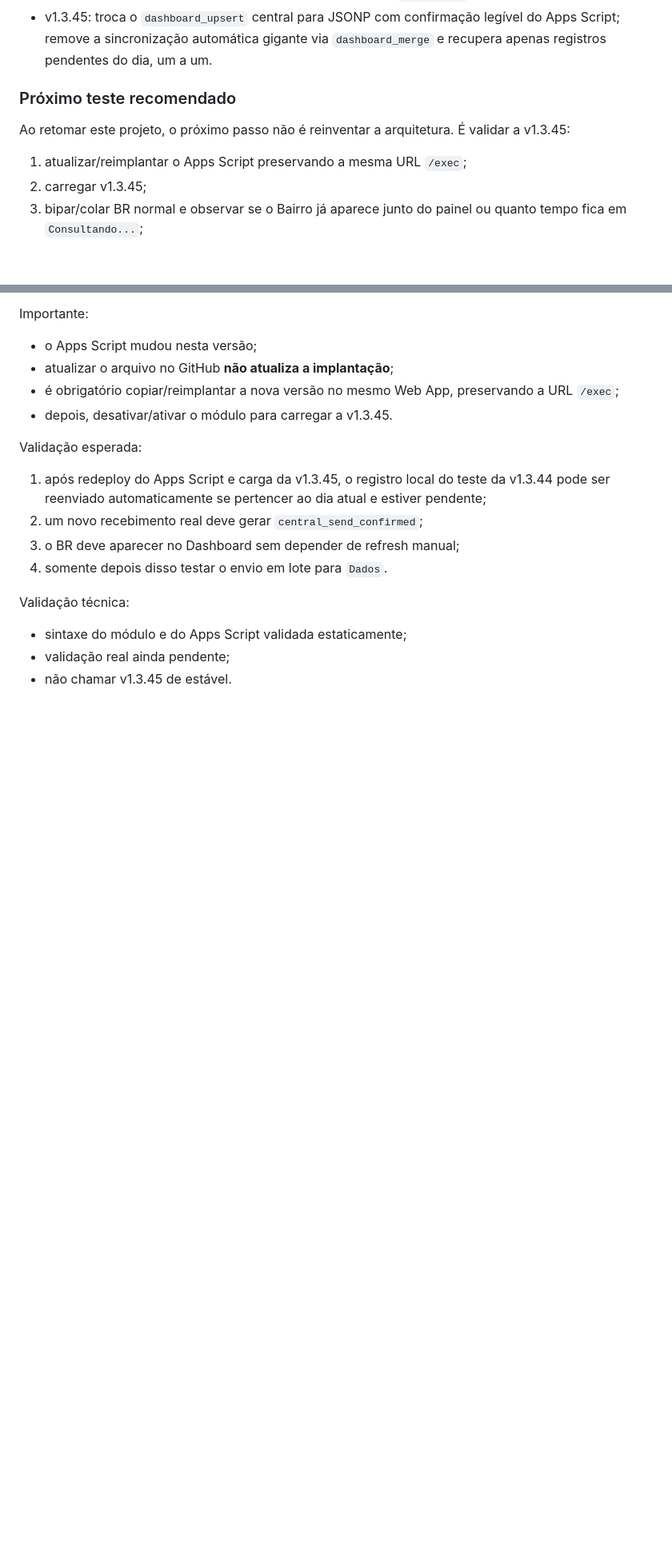
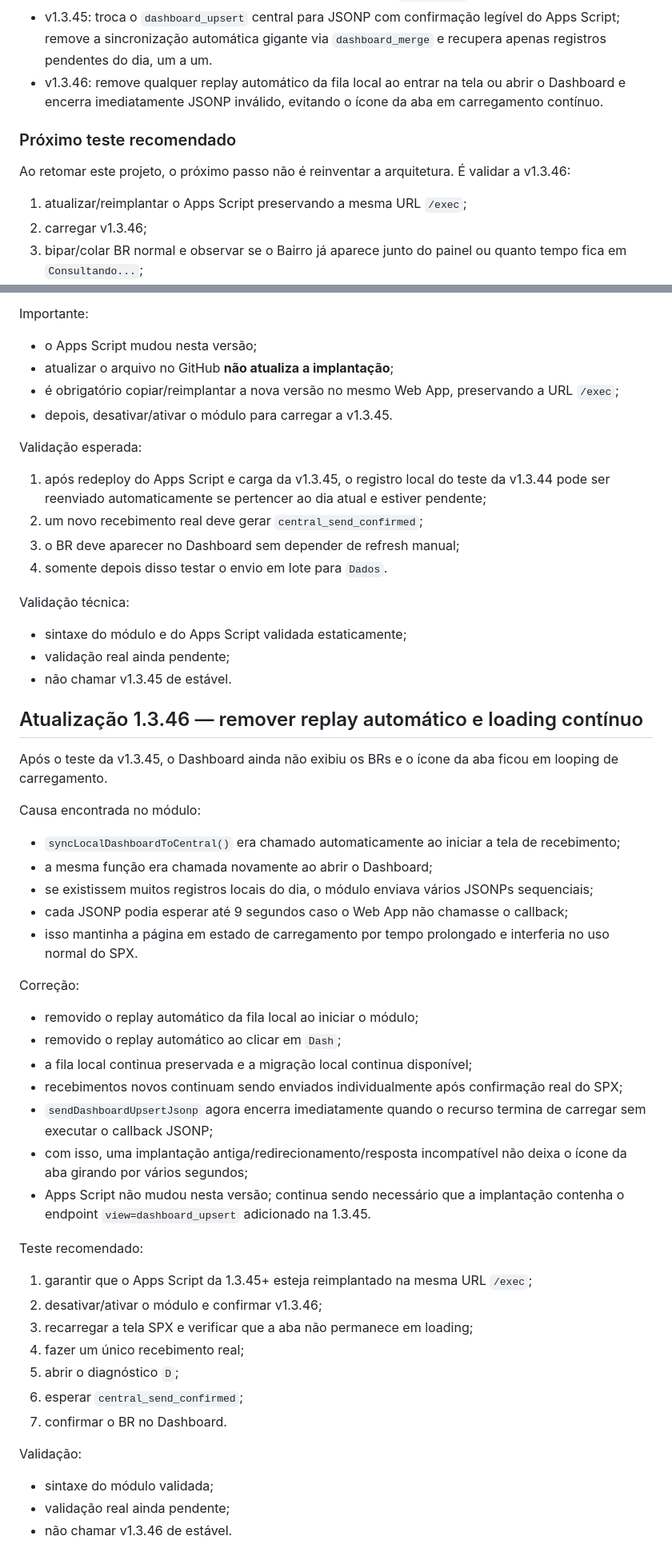
Before and after one commit to RAlDE/spx-dv, a Markdown page: PROJECT_CONTEXT.md, 2 parts joined by grey strips. Shown at 80% size. Rendered like a GitHub page; blank space fills up the shorter version.

Commit message:
Documentar correção de loading v1.3.46

```diff
--- a/PROJECT_CONTEXT.md
+++ b/PROJECT_CONTEXT.md
@@ -258,12 +258,13 @@ A integração antiga de planilha relacionada ao cancelamento deve ocorrer apena
 - v1.3.43: adiciona hook mínimo em `document_start` para capturar o recebimento real antes do SPX guardar referências nativas de `fetch`/XHR; módulo principal continua em `document_idle`.
 - v1.3.44: adiciona diagnóstico ponta a ponta da captura do Dashboard e fallback para extrair BR do body do POST quando a resposta de sucesso não trouxer `order_list`.
 - v1.3.45: troca o `dashboard_upsert` central para JSONP com confirmação legível do Apps Script; remove a sincronização automática gigante via `dashboard_merge` e recupera apenas registros pendentes do dia, um a um.
+- v1.3.46: remove qualquer replay automático da fila local ao entrar na tela ou abrir o Dashboard e encerra imediatamente JSONP inválido, evitando o ícone da aba em carregamento contínuo.
 
 ### Próximo teste recomendado
-Ao retomar este projeto, o próximo passo não é reinventar a arquitetura. É validar a v1.3.45:
+Ao retomar este projeto, o próximo passo não é reinventar a arquitetura. É validar a v1.3.46:
 
 1. atualizar/reimplantar o Apps Script preservando a mesma URL `/exec`;
-2. carregar v1.3.45;
+2. carregar v1.3.46;
 3. bipar/colar BR normal e observar se o Bairro já aparece junto do painel ou quanto tempo fica em `Consultando...`;
 4. repetir com Return;
 5. confirmar que o operador consegue continuar bipando sem qualquer bloqueio;
@@ -1627,3 +1628,37 @@ Validação técnica:
 - sintaxe do módulo e do Apps Script validada estaticamente;
 - validação real ainda pendente;
 - não chamar v1.3.45 de estável.
+
+
+## Atualização 1.3.46 — remover replay automático e loading contínuo
+Após o teste da v1.3.45, o Dashboard ainda não exibiu os BRs e o ícone da aba ficou em looping de carregamento.
+
+Causa encontrada no módulo:
+- `syncLocalDashboardToCentral()` era chamado automaticamente ao iniciar a tela de recebimento;
+- a mesma função era chamada novamente ao abrir o Dashboard;
+- se existissem muitos registros locais do dia, o módulo enviava vários JSONPs sequenciais;
+- cada JSONP podia esperar até 9 segundos caso o Web App não chamasse o callback;
+- isso mantinha a página em estado de carregamento por tempo prolongado e interferia no uso normal do SPX.
+
+Correção:
+- removido o replay automático da fila local ao iniciar o módulo;
+- removido o replay automático ao clicar em `Dash`;
+- a fila local continua preservada e a migração local continua disponível;
+- recebimentos novos continuam sendo enviados individualmente após confirmação real do SPX;
+- `sendDashboardUpsertJsonp` agora encerra imediatamente quando o recurso termina de carregar sem executar o callback JSONP;
+- com isso, uma implantação antiga/redirecionamento/resposta incompatível não deixa o ícone da aba girando por vários segundos;
+- Apps Script não mudou nesta versão; continua sendo necessário que a implantação contenha o endpoint `view=dashboard_upsert` adicionado na 1.3.45.
+
+Teste recomendado:
+1. garantir que o Apps Script da 1.3.45+ esteja reimplantado na mesma URL `/exec`;
+2. desativar/ativar o módulo e confirmar v1.3.46;
+3. recarregar a tela SPX e verificar que a aba não permanece em loading;
+4. fazer um único recebimento real;
+5. abrir o diagnóstico `D`;
+6. esperar `central_send_confirmed`;
+7. confirmar o BR no Dashboard.
+
+Validação:
+- sintaxe do módulo validada;
+- validação real ainda pendente;
+- não chamar v1.3.46 de estável.
```
Also changed, not shown: other parts of PROJECT_CONTEXT.md (+2 -2 lines).
